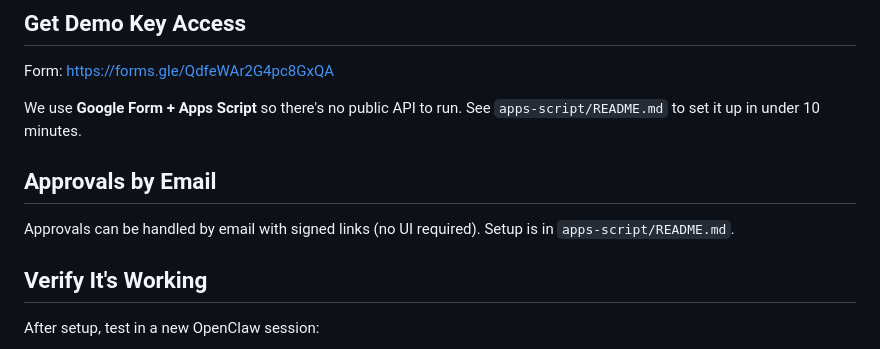
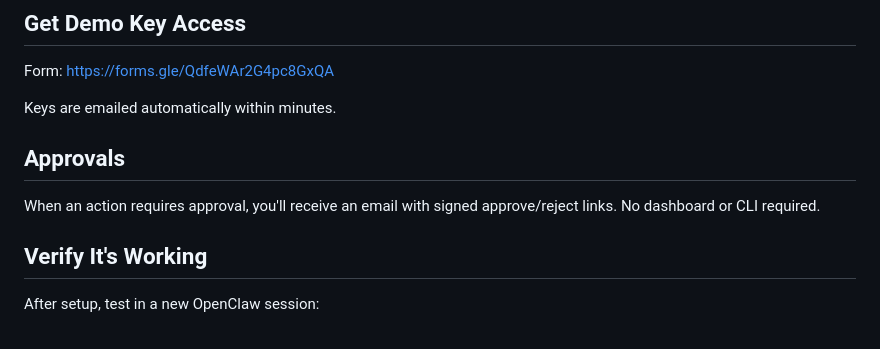
Before and after one commit to AUTHENSOR/Authensor-for-OpenClaw, a Markdown page: README.md, the part around one of its changes. GitHub-like rendering.

```diff
--- a/README.md
+++ b/README.md
@@ -239,12 +198,10 @@ Or it will auto-read from `~/.openclaw/openclaw.json`.
 ## Get Demo Key Access
 Form: https://forms.gle/QdfeWAr2G4pc8GxQA
 
-We use **Google Form + Apps Script** so there's no public API to run.
-See `apps-script/README.md` to set it up in under 10 minutes.
+Keys are emailed automatically within minutes.
 
-## Approvals by Email
-Approvals can be handled by email with signed links (no UI required).
-Setup is in `apps-script/README.md`.
+## Approvals
+When an action requires approval, you'll receive an email with signed approve/reject links. No dashboard or CLI required.
 
 ## Verify It's Working
 
```
Also changed, not shown: other parts of README.md (+11 -103 lines), CHANGELOG.md (+20 -13 lines), skills/authensor-gateway/SKILL.md (+3 -21 lines).
